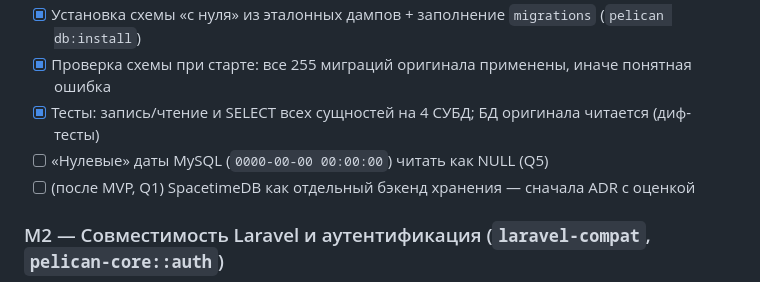
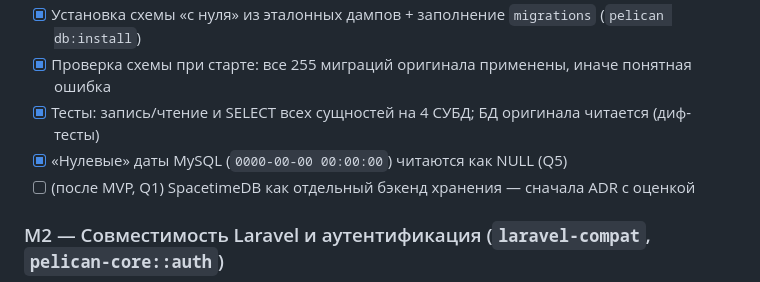
Before and after one commit to PalMeany/pelican-rust, a Markdown page: PLAN.md, the part around the change. Rendered like a GitHub page.

Commit message:
PLAN: Q5 done
Co-Authored-By: Claude Opus 5.5 <noreply@anthropic.com>

```diff
--- a/PLAN.md
+++ b/PLAN.md
@@ -42,7 +42,7 @@ Application API → UI → плагины → PHP-sidecar.
 - [x] Установка схемы «с нуля» из эталонных дампов + заполнение `migrations` (`pelican db:install`)
 - [x] Проверка схемы при старте: все 255 миграций оригинала применены, иначе понятная ошибка
 - [x] Тесты: запись/чтение и SELECT всех сущностей на 4 СУБД; БД оригинала читается (диф-тесты)
-- [ ] «Нулевые» даты MySQL (`0000-00-00 00:00:00`) читать как NULL (Q5)
+- [x] «Нулевые» даты MySQL (`0000-00-00 00:00:00`) читаются как NULL (Q5)
 - [ ] (после MVP, Q1) SpacetimeDB как отдельный бэкенд хранения — сначала ADR с оценкой
 
 ### M2 — Совместимость Laravel и аутентификация (`laravel-compat`, `pelican-core::auth`)
```
